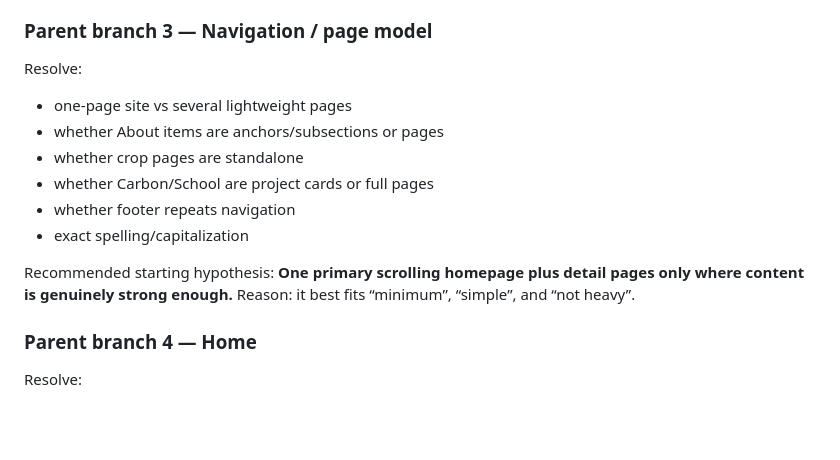
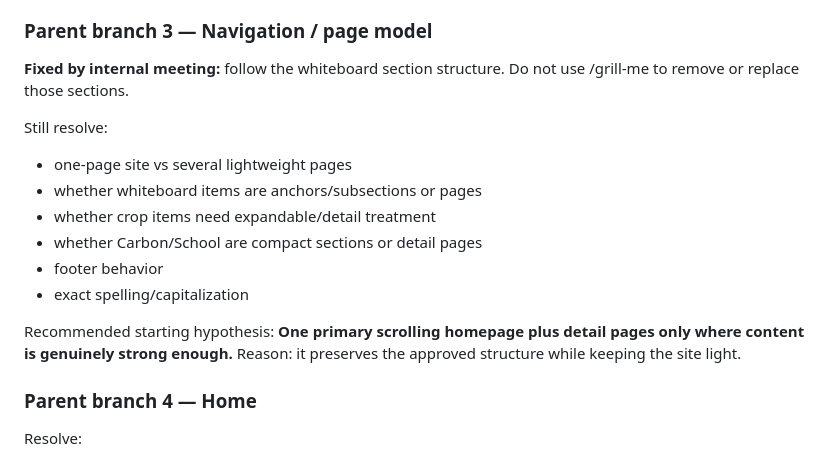
Before and after one commit to tanja-corp/tanja-corporate-site, a Markdown page: docs/GRILL_ME_STARTER.md, the part around one of its changes. Drawn GitHub-style; blank space fills up the shorter version.

```diff
--- a/docs/GRILL_ME_STARTER.md
+++ b/docs/GRILL_ME_STARTER.md
@@ -42,17 +43,20 @@ Recommended starting hypothesis:
 Reason: TANJA is a Tanzania-based operating company and the whiteboard labels are English. This must still be validated against actual visitor needs.
 
 ### Parent branch 3 — Navigation / page model
-Resolve:
+
+**Fixed by internal meeting:** follow the whiteboard section structure. Do not use /grill-me to remove or replace those sections.
+
+Still resolve:
 - one-page site vs several lightweight pages
-- whether About items are anchors/subsections or pages
-- whether crop pages are standalone
-- whether Carbon/School are project cards or full pages
-- whether footer repeats navigation
+- whether whiteboard items are anchors/subsections or pages
+- whether crop items need expandable/detail treatment
+- whether Carbon/School are compact sections or detail pages
+- footer behavior
 - exact spelling/capitalization
 
 Recommended starting hypothesis:
 **One primary scrolling homepage plus detail pages only where content is genuinely strong enough.**
-Reason: it best fits “minimum”, “simple”, and “not heavy”.
+Reason: it preserves the approved structure while keeping the site light.
 
 ### Parent branch 4 — Home
 Resolve:
```
Also changed, not shown: other parts of docs/GRILL_ME_STARTER.md (+37 -24 lines).
